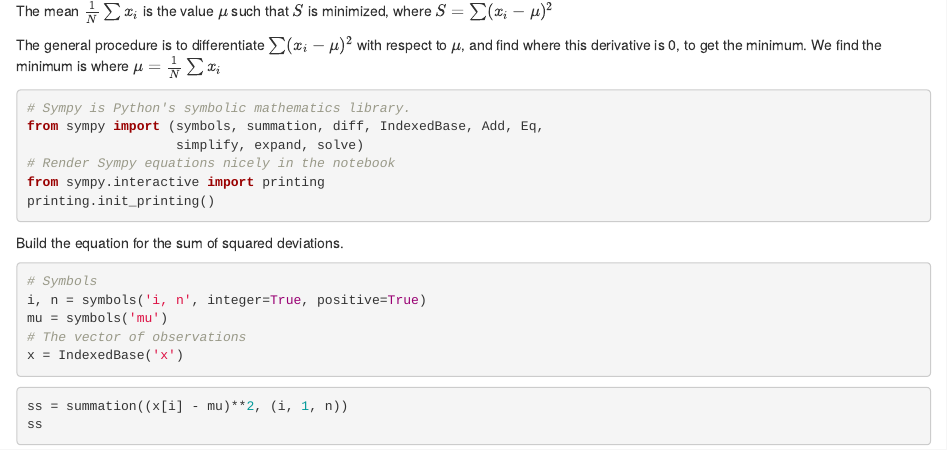
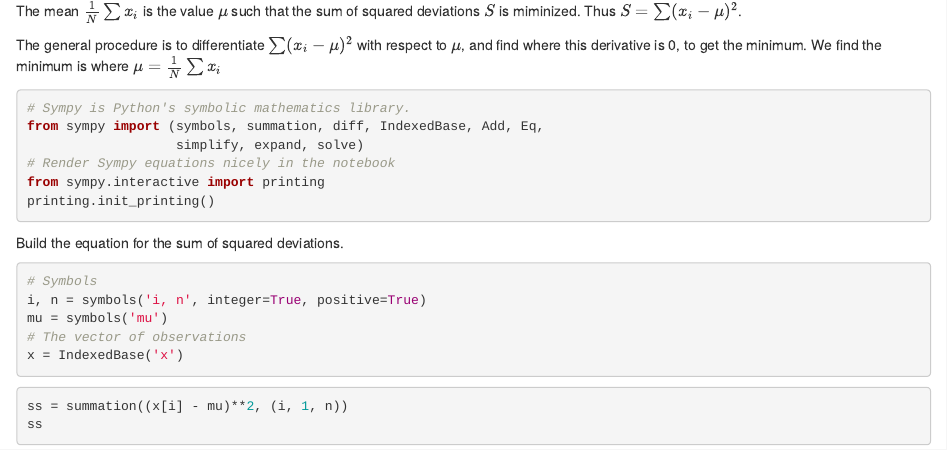
Before and after one commit to matthew-brett/biosciences-intro, an R Markdown document (mean_minimizes_ss_deviations.Rmd): the page in a window 1100 px wide, from its top. Rendered offline with R 4.5, knitr and Pandoc, with nearby package versions.

Commit message:
Polishing mean reducing variance notebook.

```diff
--- a/mean_minimizes_ss_deviations.Rmd
+++ b/mean_minimizes_ss_deviations.Rmd
@@ -22,7 +22,7 @@ jupyter:
     version: 3.6.5
 ---
 
-The mean $\frac{1}{N} \sum x_i$ is the value $\mu$ such that $S$ is minimized, where $S = \sum (x_i - \mu)^2$
+The mean $\frac{1}{N} \sum x_i$ is the value $\mu$ such that the sum of squared deviations $S$ is miminized.  Thus $S = \sum (x_i - \mu)^2$.
 
 
 The general procedure is to differentiate $\sum (x_i - \mu)^2$ with respect to $\mu$, and find where this derivative is 0, to get the minimum.   We find the minimum is where $\mu = \frac{1}{N} \sum x_i$
```
Also changed, not shown: 1 other file.
